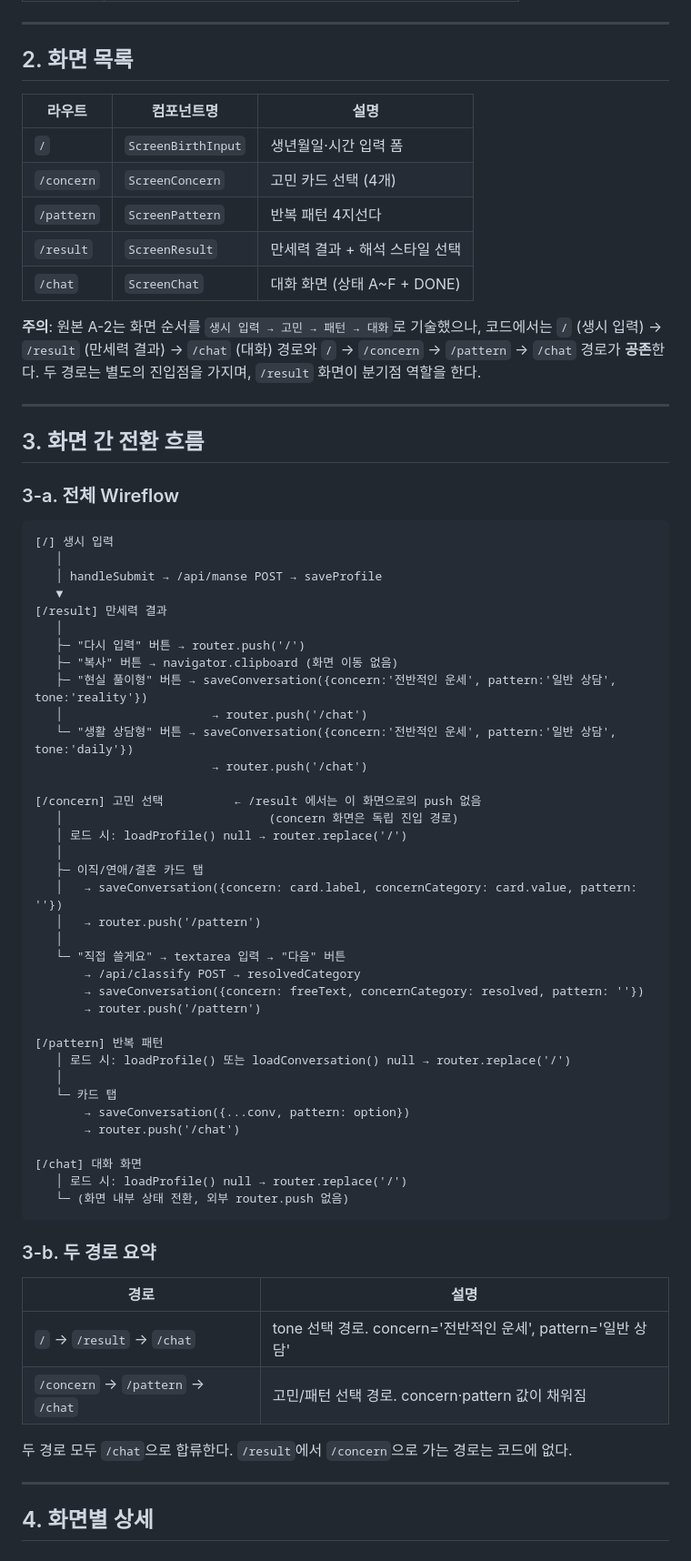
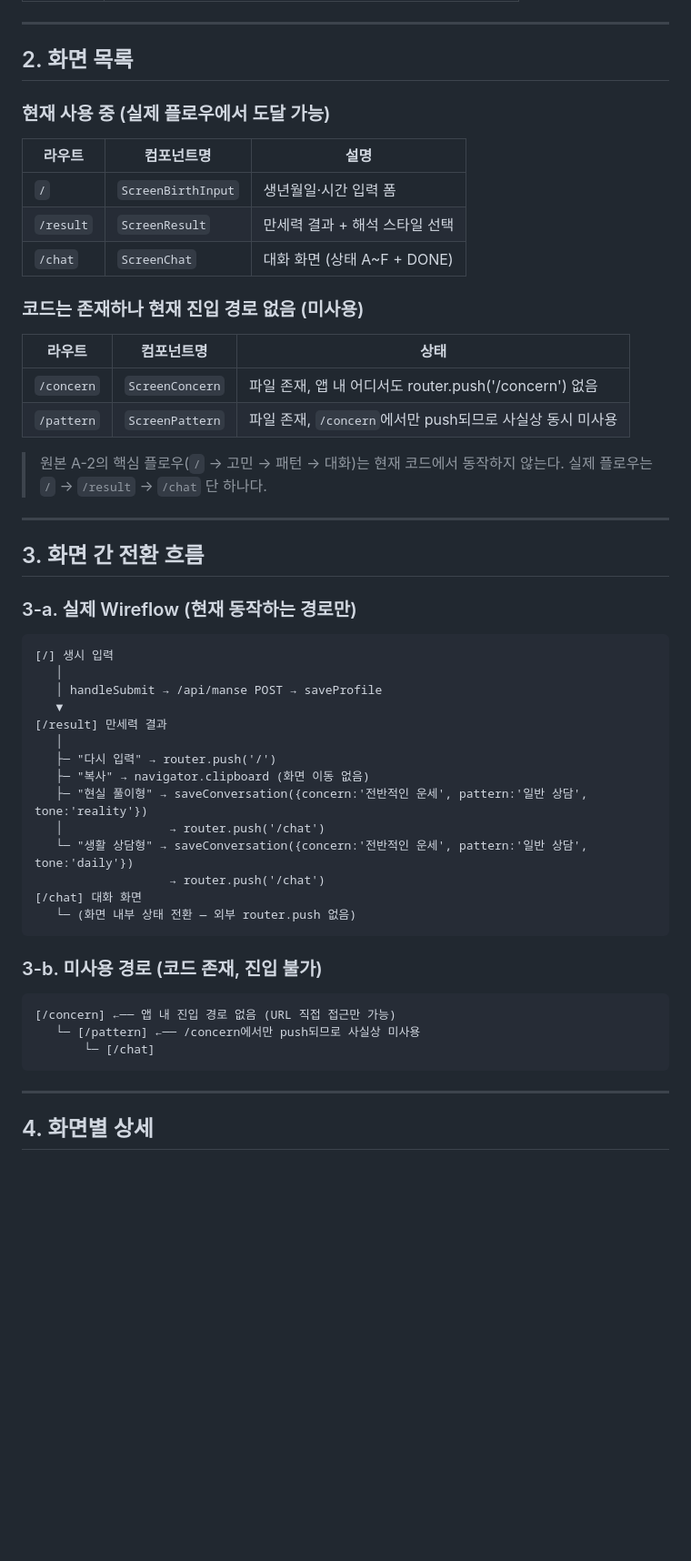
Before and after one commit to eugene-eee-hongkyu/four-pillars, a Markdown page: docs/03_A-2_프로세스를_화면으로_사주톡_v2.md, the part around one of its changes. Shown at 91% size. Rendered like a GitHub page; blank space fills up the shorter version.

Commit message:
docs: fix A-2 v2 — mark /concern and /pattern as unreachable (no entry point)

````diff
--- a/docs/03_A-2_프로세스를_화면으로_사주톡_v2.md
+++ b/docs/03_A-2_프로세스를_화면으로_사주톡_v2.md
@@ -29,24 +29,29 @@
 
 ## 2. 화면 목록
 
+### 현재 사용 중 (실제 플로우에서 도달 가능)
+
 | 라우트 | 컴포넌트명 | 설명 |
 |---|---|---|
 | `/` | `ScreenBirthInput` | 생년월일·시간 입력 폼 |
-| `/concern` | `ScreenConcern` | 고민 카드 선택 (4개) |
-| `/pattern` | `ScreenPattern` | 반복 패턴 4지선다 |
 | `/result` | `ScreenResult` | 만세력 결과 + 해석 스타일 선택 |
 | `/chat` | `ScreenChat` | 대화 화면 (상태 A~F + DONE) |
 
-**주의**: 원본 A-2는 화면 순서를 `생시 입력 → 고민 → 패턴 → 대화`로 기술했으나,
-코드에서는 `/` (생시 입력) → `/result` (만세력 결과) → `/chat` (대화) 경로와
-`/` → `/concern` → `/pattern` → `/chat` 경로가 **공존**한다.
-두 경로는 별도의 진입점을 가지며, `/result` 화면이 분기점 역할을 한다.
+### 코드는 존재하나 현재 진입 경로 없음 (미사용)
+
+| 라우트 | 컴포넌트명 | 상태 |
+|---|---|---|
+| `/concern` | `ScreenConcern` | 파일 존재, 앱 내 어디서도 router.push('/concern') 없음 |
+| `/pattern` | `ScreenPattern` | 파일 존재, `/concern`에서만 push되므로 사실상 동시 미사용 |
+
+> 원본 A-2의 핵심 플로우(`/` → 고민 → 패턴 → 대화)는 현재 코드에서 동작하지 않는다.
+> 실제 플로우는 `/` → `/result` → `/chat` 단 하나다.
 
 ---
 
 ## 3. 화면 간 전환 흐름
 
-### 3-a. 전체 Wireflow
+### 3-a. 실제 Wireflow (현재 동작하는 경로만)
 
 ```
 [/] 생시 입력
@@ -55,46 +60,23 @@
    ▼
 [/result] 만세력 결과
    │
-   ├─ "다시 입력" 버튼 → router.push('/')
-   ├─ "복사" 버튼 → navigator.clipboard (화면 이동 없음)
-   ├─ "현실 풀이형" 버튼 → saveConversation({concern:'전반적인 운세', pattern:'일반 상담', tone:'reality'})
-   │                     → router.push('/chat')
-   └─ "생활 상담형" 버튼 → saveConversation({concern:'전반적인 운세', pattern:'일반 상담', tone:'daily'})
-                         → router.push('/chat')
-
-[/concern] 고민 선택          ← /result 에서는 이 화면으로의 push 없음
-   │                             (concern 화면은 독립 진입 경로)
-   │ 로드 시: loadProfile() null → router.replace('/')
-   │
-   ├─ 이직/연애/결혼 카드 탭
-   │   → saveConversation({concern: card.label, concernCategory: card.value, pattern: ''})
-   │   → router.push('/pattern')
-   │
-   └─ "직접 쓸게요" → textarea 입력 → "다음" 버튼
-       → /api/classify POST → resolvedCategory
-       → saveConversation({concern: freeText, concernCategory: resolved, pattern: ''})
-       → router.push('/pattern')
-
-[/pattern] 반복 패턴
-   │ 로드 시: loadProfile() 또는 loadConversation() null → router.replace('/')
-   │
-   └─ 카드 탭
-       → saveConversation({...conv, pattern: option})
-       → router.push('/chat')
-
+   ├─ "다시 입력" → router.push('/')
+   ├─ "복사" → navigator.clipboard (화면 이동 없음)
+   ├─ "현실 풀이형" → saveConversation({concern:'전반적인 운세', pattern:'일반 상담', tone:'reality'})
+   │               → router.push('/chat')
+   └─ "생활 상담형" → saveConversation({concern:'전반적인 운세', pattern:'일반 상담', tone:'daily'})
+                   → router.push('/chat')
 [/chat] 대화 화면
-   │ 로드 시: loadProfile() null → router.replace('/')
-   └─ (화면 내부 상태 전환, 외부 router.push 없음)
+   └─ (화면 내부 상태 전환 — 외부 router.push 없음)
 ```
 
-### 3-b. 두 경로 요약
+### 3-b. 미사용 경로 (코드 존재, 진입 불가)
 
-| 경로 | 설명 |
-|---|---|
-| `/` → `/result` → `/chat` | tone 선택 경로. concern='전반적인 운세', pattern='일반 상담' |
-| `/concern` → `/pattern` → `/chat` | 고민/패턴 선택 경로. concern·pattern 값이 채워짐 |
-
-두 경로 모두 `/chat`으로 합류한다. `/result`에서 `/concern`으로 가는 경로는 코드에 없다.
+```
+[/concern] ←── 앱 내 진입 경로 없음 (URL 직접 접근만 가능)
+   └─ [/pattern] ←── /concern에서만 push되므로 사실상 미사용
+       └─ [/chat]
+```
 
 ---
 
````
Also changed, not shown: other parts of docs/03_A-2_프로세스를_화면으로_사주톡_v2.md (+3 -2 lines).
